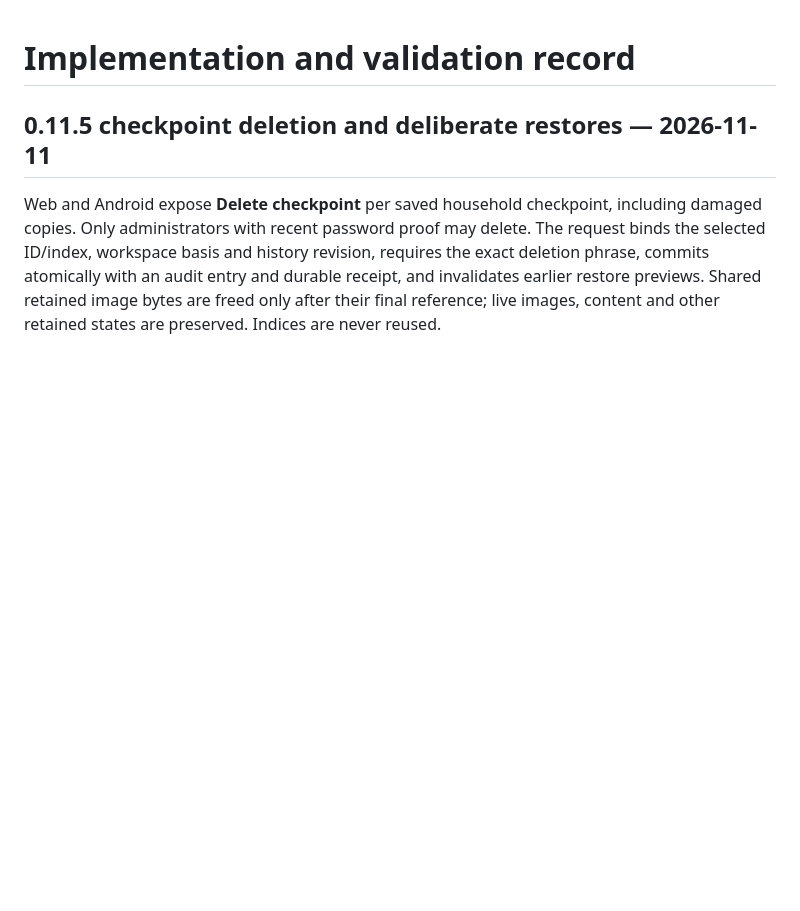
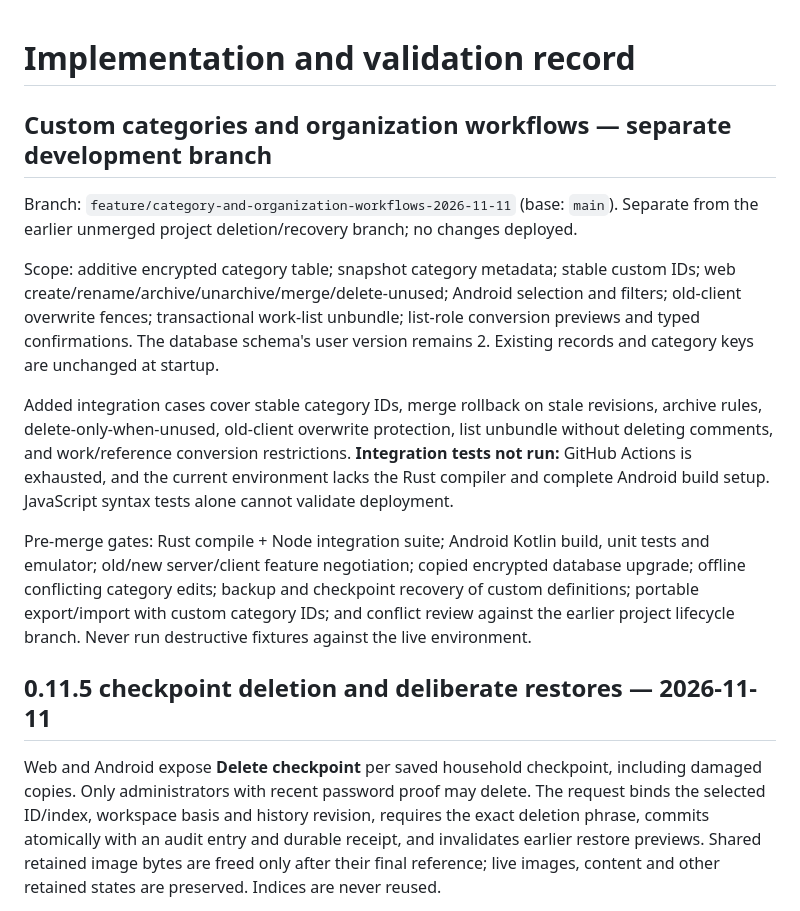
Before and after one commit to argentumseven/field-notes, a Markdown page: docs/VALIDATION.md, the part around the change. Rendered like a GitHub page; blank space fills up the shorter version.

Commit message:
Record custom category and list organization validation limits and safe upgrade gates

```diff
--- a/docs/VALIDATION.md
+++ b/docs/VALIDATION.md
@@ -1,4 +1,32 @@
 # Implementation and validation record
+
+## Custom categories and organization workflows — separate development branch
+
+Branch: `feature/category-and-organization-workflows-2026-11-11`
+(base: `main`). Separate from the earlier unmerged project deletion/recovery
+branch; no changes deployed.
+
+Scope: additive encrypted category table; snapshot category metadata;
+stable custom IDs; web create/rename/archive/unarchive/merge/delete-unused;
+Android selection and filters; old-client overwrite fences; transactional
+work-list unbundle; list-role conversion previews and typed confirmations.
+The database schema's user version remains 2. Existing records and category
+keys are unchanged at startup.
+
+Added integration cases cover stable category IDs, merge rollback on stale
+revisions, archive rules, delete-only-when-unused, old-client overwrite
+protection, list unbundle without deleting comments, and work/reference
+conversion restrictions. **Integration tests not run:** GitHub Actions is
+exhausted, and the current environment lacks the Rust compiler and complete
+Android build setup. JavaScript syntax tests alone cannot validate deployment.
+
+Pre-merge gates: Rust compile + Node integration suite; Android Kotlin build,
+unit tests and emulator; old/new server/client feature negotiation; copied
+encrypted database upgrade; offline conflicting category edits; backup and
+checkpoint recovery of custom definitions; portable export/import with
+custom category IDs; and conflict review against the earlier project
+lifecycle branch. Never run destructive fixtures against the live environment.
+
 
 ## 0.11.5 checkpoint deletion and deliberate restores — 2026-11-11
 
```
